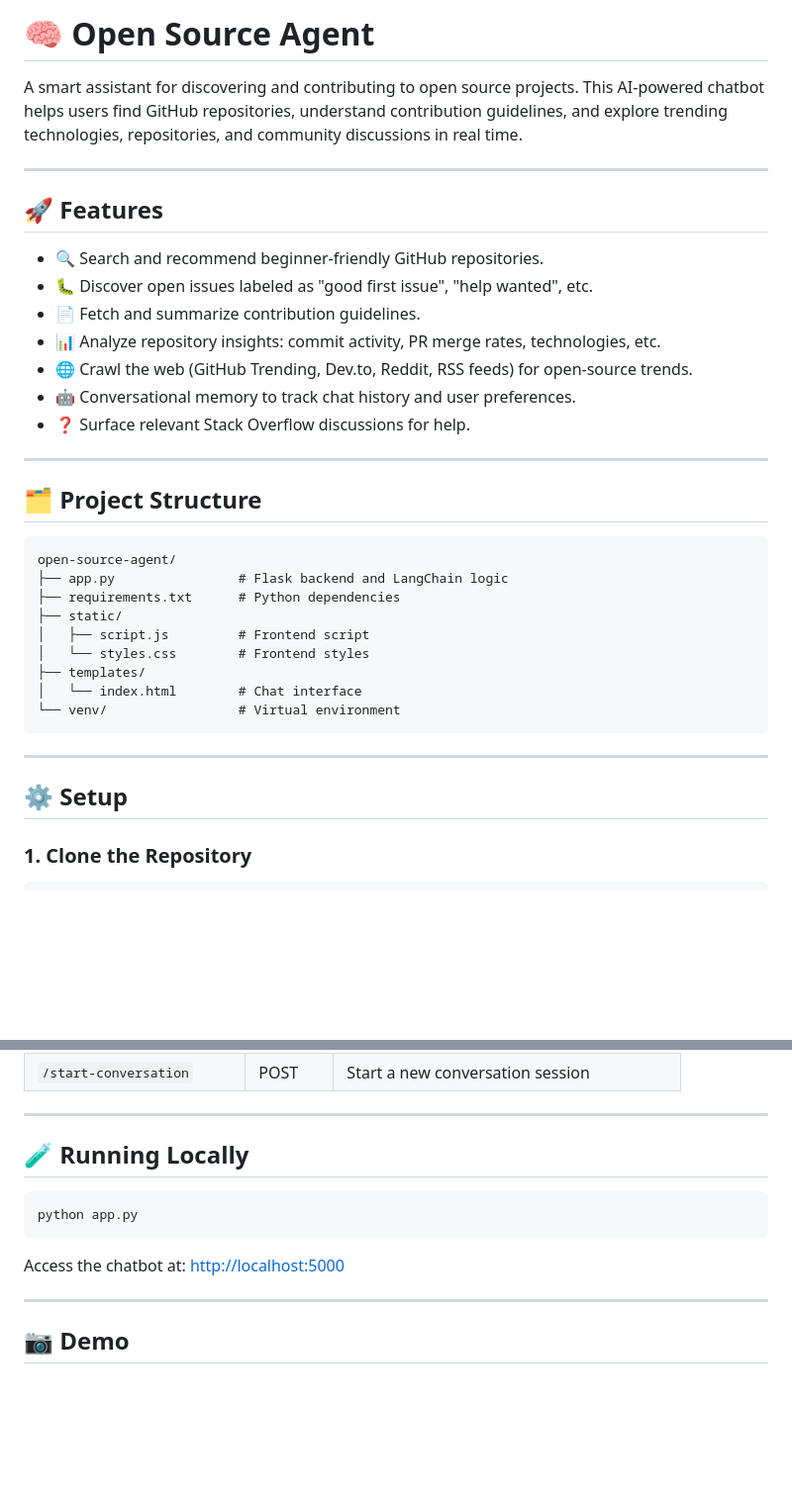
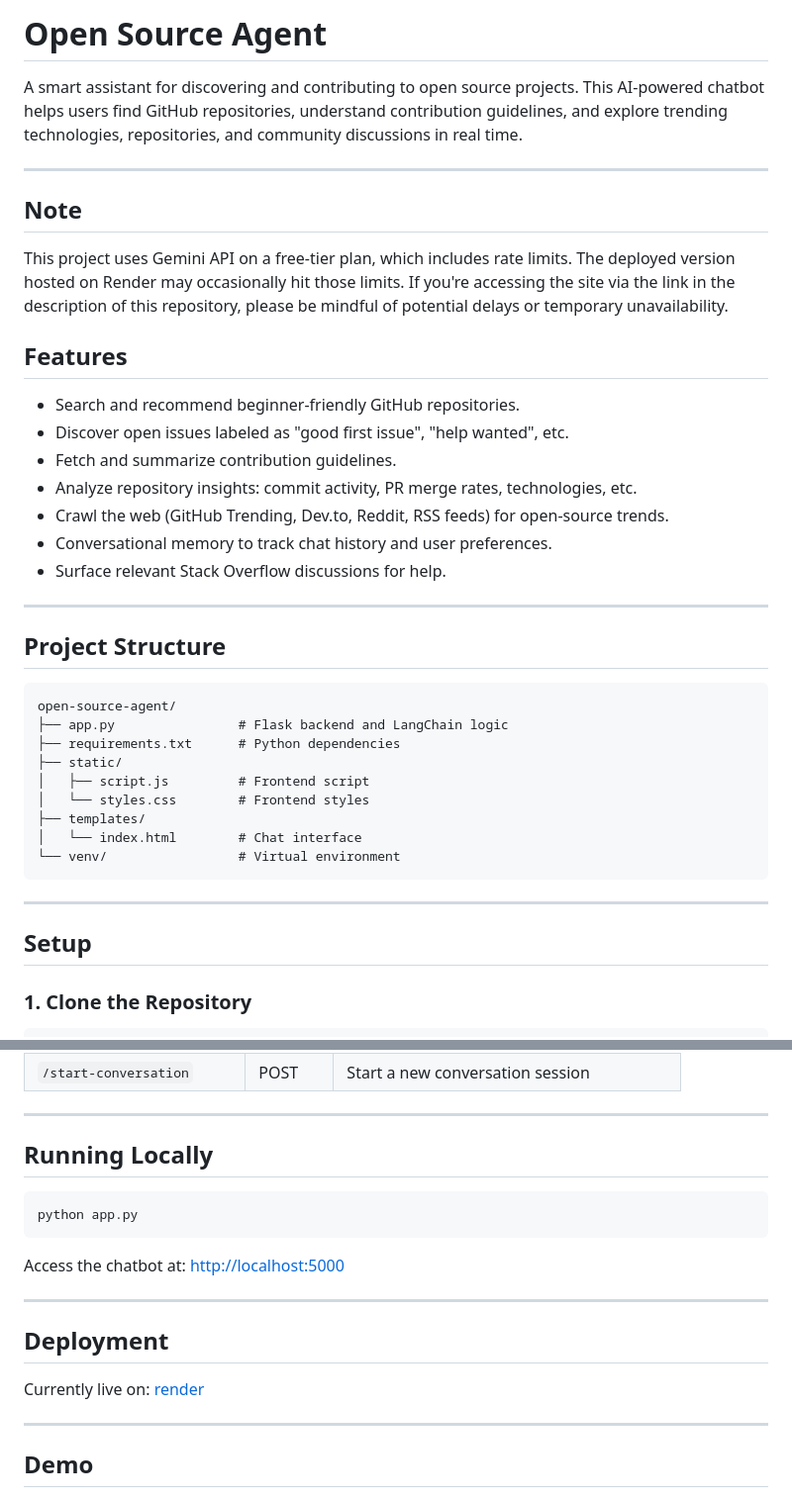
Before and after one commit to abhiram-k-2223/open-source-agent, a Markdown page: README.md, 2 parts joined by grey strips. Shown: that part at 99% size. Rendered like a GitHub page; blank space fills up the shorter version.

Commit message:
Refactor README structure and add API note
Updated README to improve structure and clarity, including a note about API rate limits and changing section titles.

````diff
--- a/README.md
+++ b/README.md
@@ -1,22 +1,26 @@
-# 🧠 Open Source Agent
+# Open Source Agent
 
 A smart assistant for discovering and contributing to open source projects. This AI-powered chatbot helps users find GitHub repositories, understand contribution guidelines, and explore trending technologies, repositories, and community discussions in real time.
 
 ---
 
-## 🚀 Features
+## Note
+This project uses Gemini API on a free-tier plan, which includes rate limits. The deployed version hosted on Render may occasionally hit those limits. If you're accessing the site via the link in the description of this repository, please be mindful of potential delays or temporary unavailability.
 
-- 🔍 Search and recommend beginner-friendly GitHub repositories.
-- 🐛 Discover open issues labeled as "good first issue", "help wanted", etc.
-- 📄 Fetch and summarize contribution guidelines.
-- 📊 Analyze repository insights: commit activity, PR merge rates, technologies, etc.
-- 🌐 Crawl the web (GitHub Trending, Dev.to, Reddit, RSS feeds) for open-source trends.
-- 🤖 Conversational memory to track chat history and user preferences.
-- ❓ Surface relevant Stack Overflow discussions for help.
+
+## Features
+
+- Search and recommend beginner-friendly GitHub repositories.
+- Discover open issues labeled as "good first issue", "help wanted", etc.
+- Fetch and summarize contribution guidelines.
+- Analyze repository insights: commit activity, PR merge rates, technologies, etc.
+- Crawl the web (GitHub Trending, Dev.to, Reddit, RSS feeds) for open-source trends.
+- Conversational memory to track chat history and user preferences.
+- Surface relevant Stack Overflow discussions for help.
 
 ---
 
-## 🗂 Project Structure
+## Project Structure
 
 ```
 open-source-agent/
@@ -32,7 +36,7 @@ open-source-agent/
 
 ---
 
-## ⚙️ Setup
+## Setup
 
 ### 1. Clone the Repository
 
@@ -95,7 +99,7 @@ This application uses:
 
 ---
 
-## 🧪 Running Locally
+## Running Locally
 
 ```bash
 python app.py
@@ -103,9 +107,17 @@ python app.py
 
 Access the chatbot at: [http://localhost:5000](http://localhost:5000)
 
+
+
 ---
 
-## 📷 Demo
+## Deployment
+
+Currently live on: [render](https:open-source-agent-uvwi-onrender.com)
+
+---
+
+## Demo
 ![index page](demo.png)
 
 ---
````
Also changed, not shown: other parts of README.md (+5 -5 lines).
